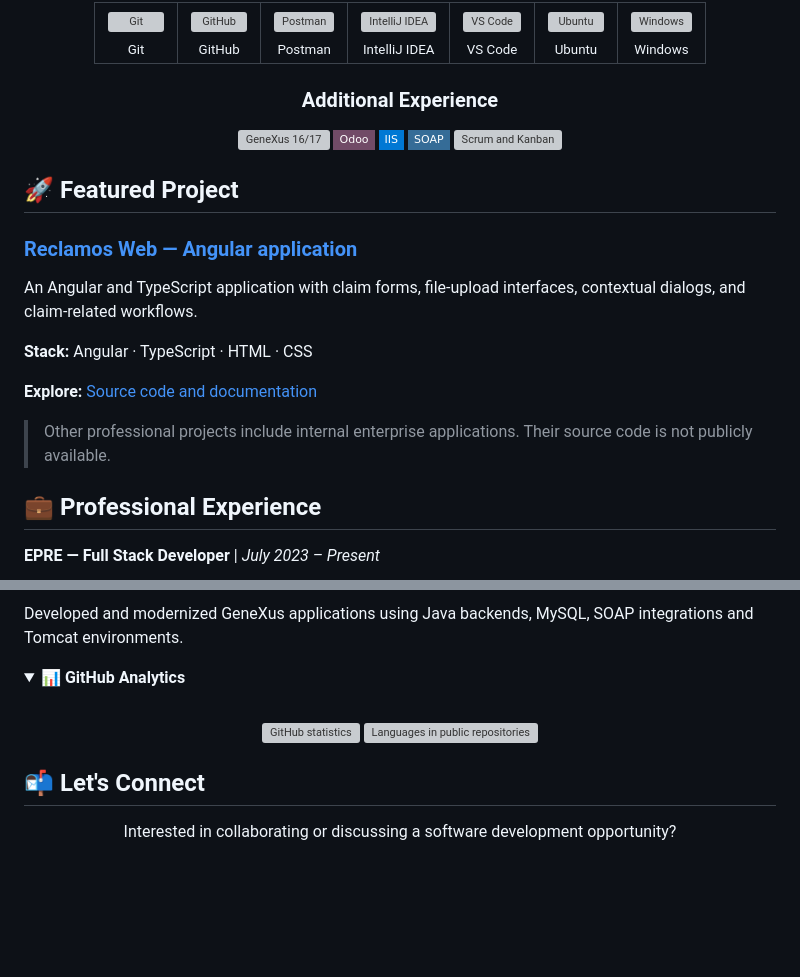
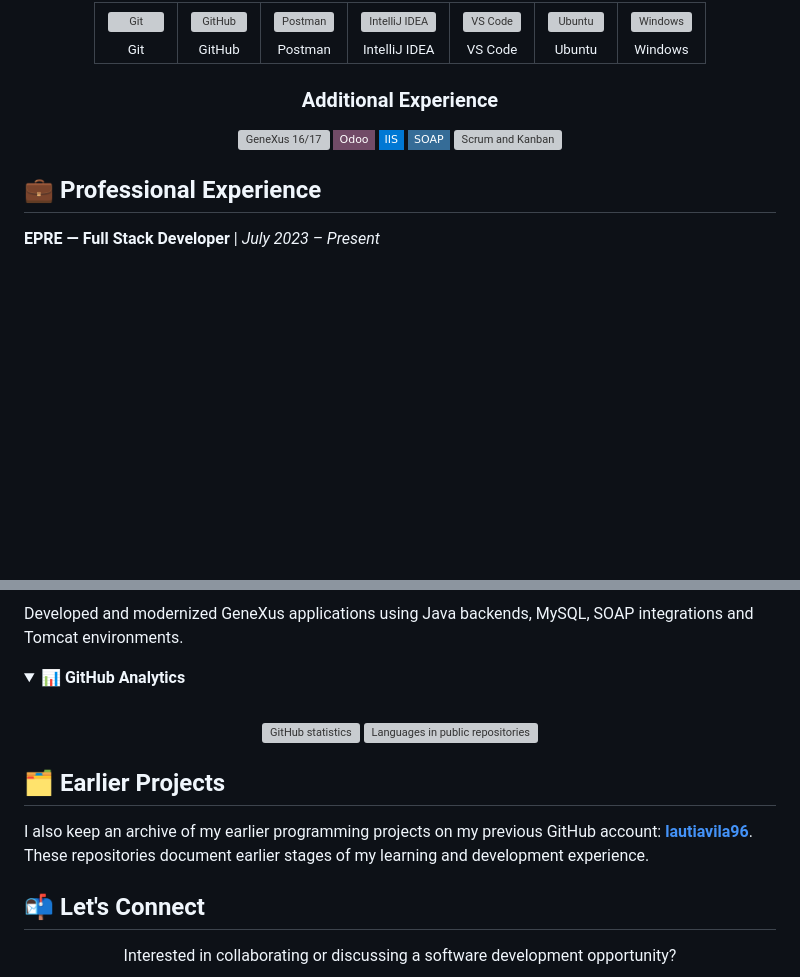
Before and after one commit to lautiavilaa96/lautiavilaa96, a Markdown page: README.md, 2 parts joined by grey strips. GitHub-like rendering; folded sections open; badges without logos; blank space fills up the shorter version; grey boxes are pictures that could not be loaded.

```diff
--- a/README.md
+++ b/README.md
@@ -80,18 +139,6 @@ const lautaro = {
 <img src="https://img.shields.io/badge/Scrum%20%2F%20Kanban-455A64?style=flat-square" alt="Scrum and Kanban" />
 </div>
 
-## 🚀 Featured Project
-
-### [Reclamos Web — Angular application](https://github.com/lautiavilaa96/reclamos-web-nuevo)
-
-An Angular and TypeScript application with claim forms, file-upload interfaces, contextual dialogs, and claim-related workflows.
-
-**Stack:** Angular · TypeScript · HTML · CSS
-
-**Explore:** [Source code and documentation](https://github.com/lautiavilaa96/reclamos-web-nuevo)
-
-> Other professional projects include internal enterprise applications. Their source code is not publicly available.
-
 ## 💼 Professional Experience
 
 **EPRE — Full Stack Developer** | *July 2023 – Present*
@@ -111,6 +158,10 @@ Developed and modernized GeneXus applications using Java backends, MySQL, SOAP i
 </div>
 </details>
 
+## 🗂️ Earlier Projects
+
+I also keep an archive of my earlier programming projects on my previous GitHub account: **[lautiavila96](https://github.com/lautiavila96?tab=repositories)**. These repositories document earlier stages of my learning and development experience.
+
 ## 📬 Let's Connect
 
 <div align="center">
```
Also changed, not shown: other parts of README.md (+59 -0 lines), assets/projects/flota-calendario.png (added), assets/projects/flota-login.png (added), assets/projects/flota-portal.png (added), assets/projects/instaladores.png (added), assets/projects/reclamos.png (added), 1 other file.
